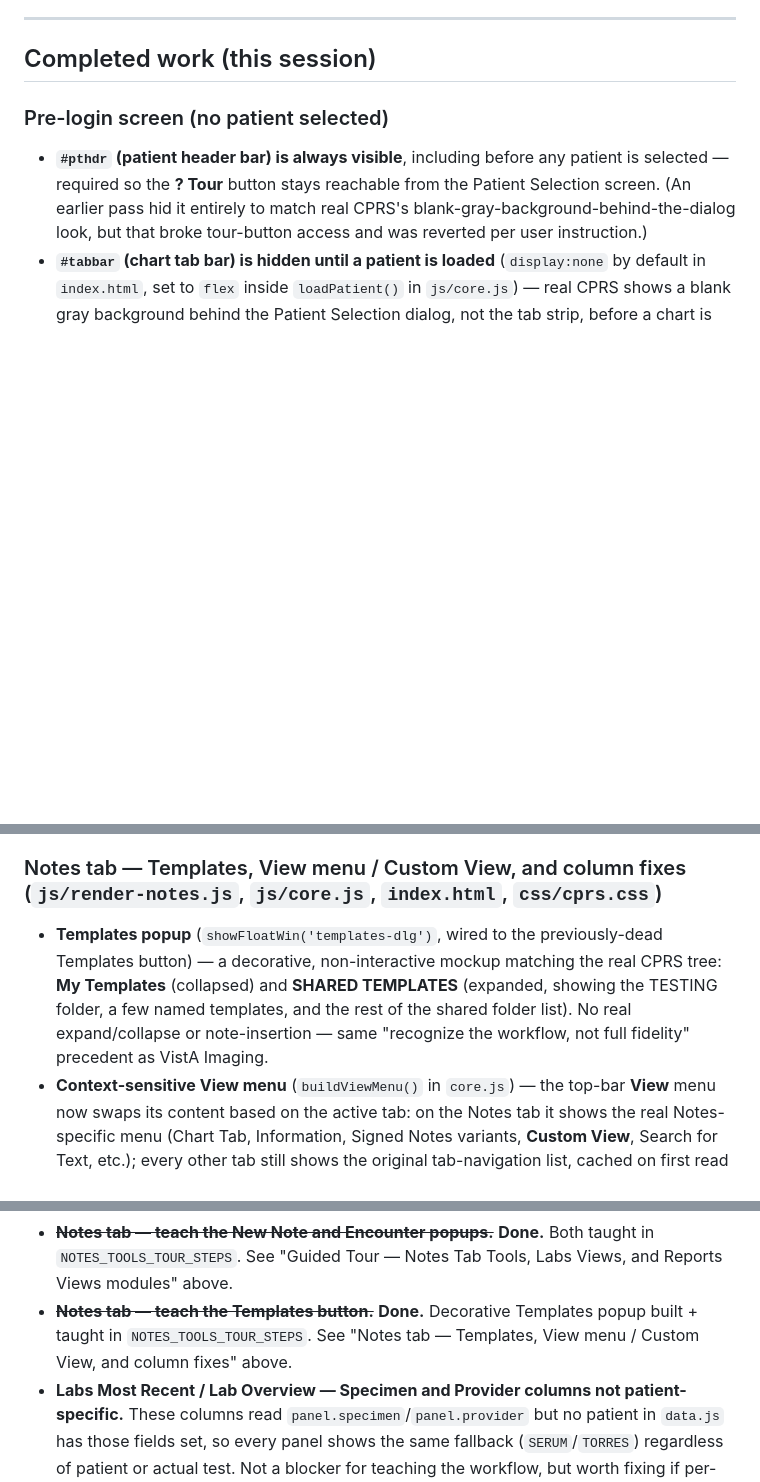
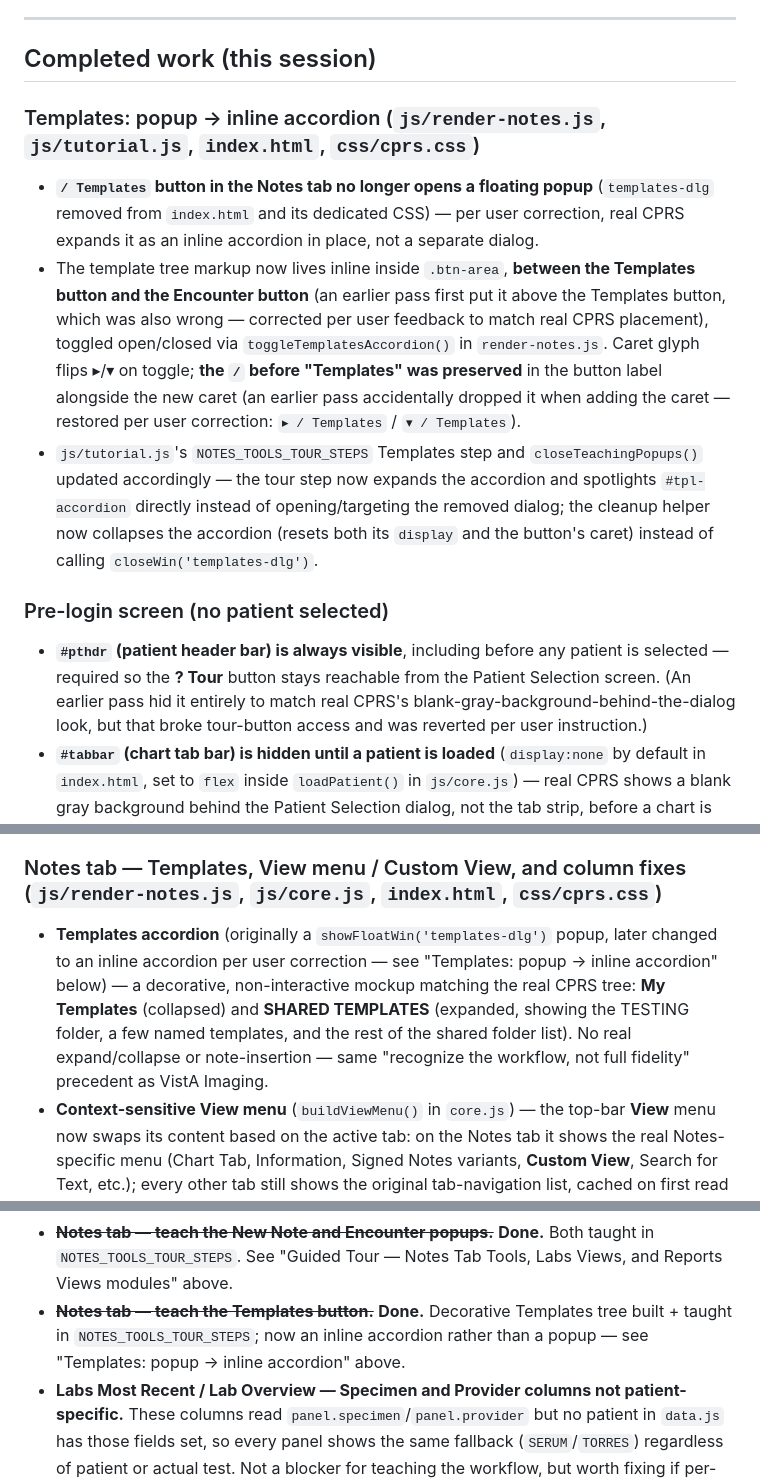
Before and after one commit to mrGtran92/Mock-EMR, a Markdown page: CLAUDE.md, 3 parts joined by grey strips. Drawn GitHub-style; blank space fills up the shorter version.

```diff
--- a/CLAUDE.md
+++ b/CLAUDE.md
@@ -48,6 +48,11 @@ because styling feedback is a different kind of edit than logic feedback.
 ---
 
 ## Completed work (this session)
+
+### Templates: popup → inline accordion (`js/render-notes.js`, `js/tutorial.js`, `index.html`, `css/cprs.css`)
+- **`/ Templates` button in the Notes tab no longer opens a floating popup** (`templates-dlg` removed from `index.html` and its dedicated CSS) — per user correction, real CPRS expands it as an inline accordion in place, not a separate dialog.
+- The template tree markup now lives inline inside `.btn-area`, **between the Templates button and the Encounter button** (an earlier pass first put it above the Templates button, which was also wrong — corrected per user feedback to match real CPRS placement), toggled open/closed via `toggleTemplatesAccordion()` in `render-notes.js`. Caret glyph flips ▸/▾ on toggle; **the `/` before "Templates" was preserved** in the button label alongside the new caret (an earlier pass accidentally dropped it when adding the caret — restored per user correction: `▸ / Templates` / `▾ / Templates`).
+- `js/tutorial.js`'s `NOTES_TOOLS_TOUR_STEPS` Templates step and `closeTeachingPopups()` updated accordingly — the tour step now expands the accordion and spotlights `#tpl-accordion` directly instead of opening/targeting the removed dialog; the cleanup helper now collapses the accordion (resets both its `display` and the button's caret) instead of calling `closeWin('templates-dlg')`.
 
 ### Pre-login screen (no patient selected)
 - **`#pthdr` (patient header bar) is always visible**, including before any patient is selected — required so the **? Tour** button stays reachable from the Patient Selection screen. (An earlier pass hid it entirely to match real CPRS's blank-gray-background-behind-the-dialog look, but that broke tour-button access and was reverted per user instruction.)
@@ -113,7 +118,7 @@ Three more standalone sub-tutorials, following the same pattern established by t
   - `_findTreeItem(containerSelector, label)` — matches a left-tree row (`.ti`) by its visible label text (stripping any leading arrow glyph), since neither the Labs nor Reports tree renders stable per-row ids. Used by the Labs Views and Reports Views tour steps to spotlight a specific tree item.
 
 ### Notes tab — Templates, View menu / Custom View, and column fixes (`js/render-notes.js`, `js/core.js`, `index.html`, `css/cprs.css`)
-- **Templates popup** (`showFloatWin('templates-dlg')`, wired to the previously-dead Templates button) — a decorative, non-interactive mockup matching the real CPRS tree: **My Templates** (collapsed) and **SHARED TEMPLATES** (expanded, showing the TESTING folder, a few named templates, and the rest of the shared folder list). No real expand/collapse or note-insertion — same "recognize the workflow, not full fidelity" precedent as VistA Imaging.
+- **Templates accordion** (originally a `showFloatWin('templates-dlg')` popup, later changed to an inline accordion per user correction — see "Templates: popup → inline accordion" below) — a decorative, non-interactive mockup matching the real CPRS tree: **My Templates** (collapsed) and **SHARED TEMPLATES** (expanded, showing the TESTING folder, a few named templates, and the rest of the shared folder list). No real expand/collapse or note-insertion — same "recognize the workflow, not full fidelity" precedent as VistA Imaging.
 - **Context-sensitive View menu** (`buildViewMenu()` in `core.js`) — the top-bar **View** menu now swaps its content based on the active tab: on the Notes tab it shows the real Notes-specific menu (Chart Tab, Information, Signed Notes variants, **Custom View**, Search for Text, etc.); every other tab still shows the original tab-navigation list, cached on first read and restored via `_viewMenuDefaultHTML`. Only **Custom View** is wired; the rest are decorative `dd-gray` items matching the real menu's layout.
 - **"List Selected Documents" popup** (`openCustomView()`/`applyCustomView()`/`clearCustomView()`) — a simplified version of the real dialog. Status list, Author, and Date range sections are shown but decorative/disabled (out of scope per user ask); the two fields called out as important are real and functional:
   - **Max Number to Return** — actually caps how many notes load into both the left tree and right-pane list (`_notesViewSettings.max`, module-level state in `render-notes.js`, defaults to 1000).
@@ -312,7 +317,7 @@ Once all 7 sub-tutorial modules existed, the user went step-by-step through the
 - ~~**Patient header name box — click-to-open demographics popup.**~~ **Done.** Clicking `#ph-name` opens **Patient Inquiry**. See "Patient header popups" above.
 - ~~**Tools menu — teach building a personal patient list.**~~ **Done.** Full Options → Personal Lists → Team/Personal picker → Save Settings flow built and taught, both inline in `CHART_TOUR_STEPS` and as a standalone `TOUR_MODULES` entry. See "Personal patient lists" and "Guided Tour — personal list module" above.
 - ~~**Notes tab — teach the New Note and Encounter popups.**~~ **Done.** Both taught in `NOTES_TOOLS_TOUR_STEPS`. See "Guided Tour — Notes Tab Tools, Labs Views, and Reports Views modules" above.
-- ~~**Notes tab — teach the Templates button.**~~ **Done.** Decorative Templates popup built + taught in `NOTES_TOOLS_TOUR_STEPS`. See "Notes tab — Templates, View menu / Custom View, and column fixes" above.
+- ~~**Notes tab — teach the Templates button.**~~ **Done.** Decorative Templates tree built + taught in `NOTES_TOOLS_TOUR_STEPS`; now an inline accordion rather than a popup — see "Templates: popup → inline accordion" above.
 - **Labs Most Recent / Lab Overview — Specimen and Provider columns not patient-specific.** These columns read `panel.specimen`/`panel.provider` but no patient in `data.js` has those fields set, so every panel shows the same fallback (`SERUM`/`TORRES`) regardless of patient or actual test. Not a blocker for teaching the workflow, but worth fixing if per-panel accuracy matters later.
 - **Notes tab — New Note tour step references the Options "Notes" tab, not "Lists/Teams" as the user stated.** The user said note titles are configured via Tools → Options → **Lists/Teams**, but the real Options dialog (per their own screenshot) has a dedicated **Notes** tab, and Lists/Teams is what this app already built out for personal patient lists (unrelated). Went with **Notes** tab in the tour text as the better-supported claim — flagged to the user for confirmation, not yet resolved either way.
 - **Tutorial restructuring into a module picker — infrastructure built, now has 7 sub-tutorial modules.** With the growing list of module candidates below, one long linear `CHART_TOUR_STEPS` was expected to get unwieldy. The picker shell is built in `js/tutorial.js` / `index.html` / `css/cprs.css`:
```
